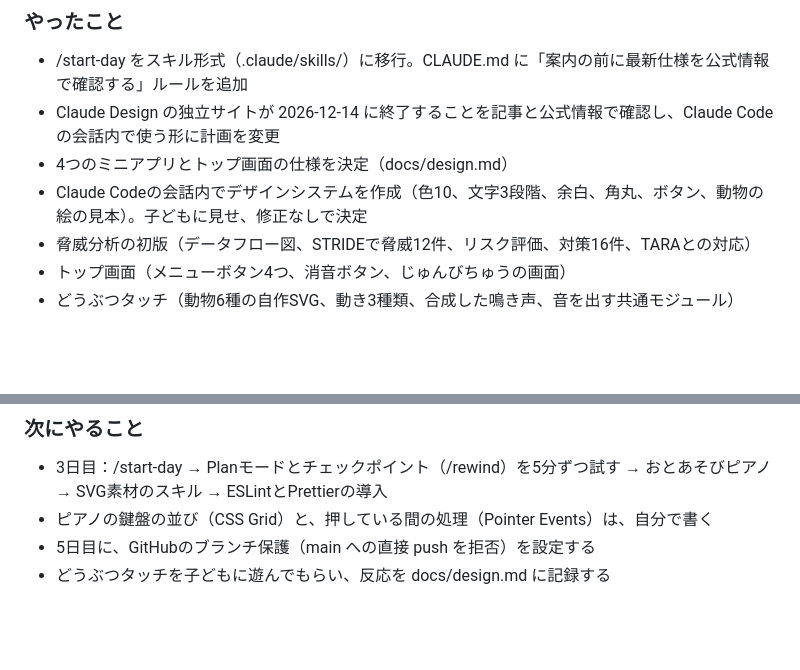
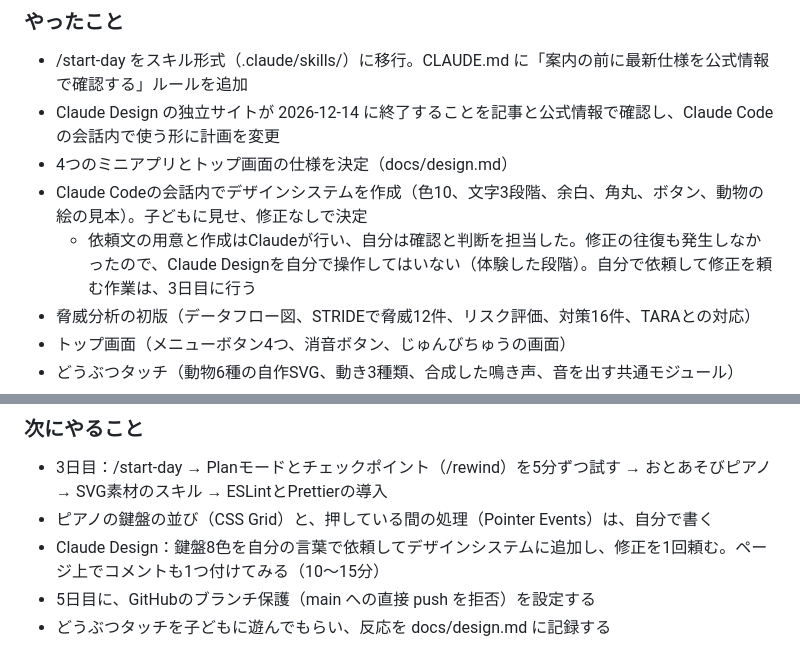
Before and after one commit to Hayato-F110/kids-play, a Markdown page: docs/learning-log.md, 2 parts joined by grey strips. GitHub-like rendering; blank space fills up the shorter version.

Commit message:
KIDS-6 docs: Claude Designを自分で操作していないことを記録し、3日目と4日目の計画を具体化
2日目はClaudeが作成し、修正の往復もなかったため。
3日目に鍵盤の色を自分で依頼し、4日目に画面のプロトタイプを作る。

Co-Authored-By: Claude Opus 5.5 <noreply@anthropic.com>

```diff
--- a/docs/learning-log.md
+++ b/docs/learning-log.md
@@ -92,6 +92,7 @@
 - Claude Design の独立サイトが 2026-12-14 に終了することを記事と公式情報で確認し、Claude Codeの会話内で使う形に計画を変更
 - 4つのミニアプリとトップ画面の仕様を決定（docs/design.md）
 - Claude Codeの会話内でデザインシステムを作成（色10、文字3段階、余白、角丸、ボタン、動物の絵の見本）。子どもに見せ、修正なしで決定
+  - 依頼文の用意と作成はClaudeが行い、自分は確認と判断を担当した。修正の往復も発生しなかったので、Claude Designを自分で操作してはいない（体験した段階）。自分で依頼して修正を頼む作業は、3日目に行う
 - 脅威分析の初版（データフロー図、STRIDEで脅威12件、リスク評価、対策16件、TARAとの対応）
 - トップ画面（メニューボタン4つ、消音ボタン、じゅんびちゅうの画面）
 - どうぶつタッチ（動物6種の自作SVG、動き3種類、合成した鳴き声、音を出す共通モジュール）
@@ -177,5 +178,6 @@ PR（プルリクエスト）とは：ブランチで行った変更を「main
 
 - 3日目：/start-day → Planモードとチェックポイント（/rewind）を5分ずつ試す → おとあそびピアノ → SVG素材のスキル → ESLintとPrettierの導入
 - ピアノの鍵盤の並び（CSS Grid）と、押している間の処理（Pointer Events）は、自分で書く
+- Claude Design：鍵盤8色を自分の言葉で依頼してデザインシステムに追加し、修正を1回頼む。ページ上でコメントも1つ付けてみる（10〜15分）
 - 5日目に、GitHubのブランチ保護（main への直接 push を拒否）を設定する
 - どうぶつタッチを子どもに遊んでもらい、反応を docs/design.md に記録する
```
Also changed, not shown: docs/plan.md (+2 -2 lines).
